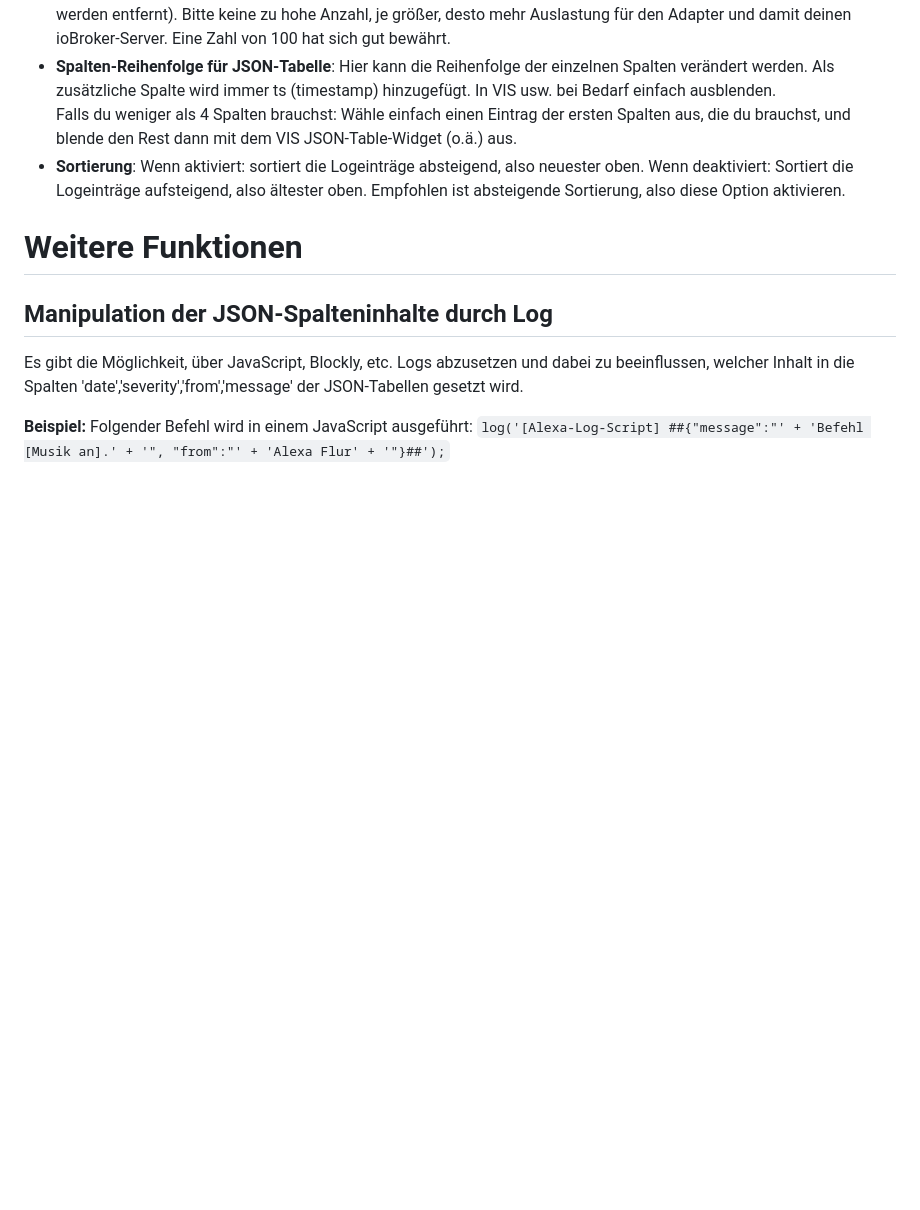
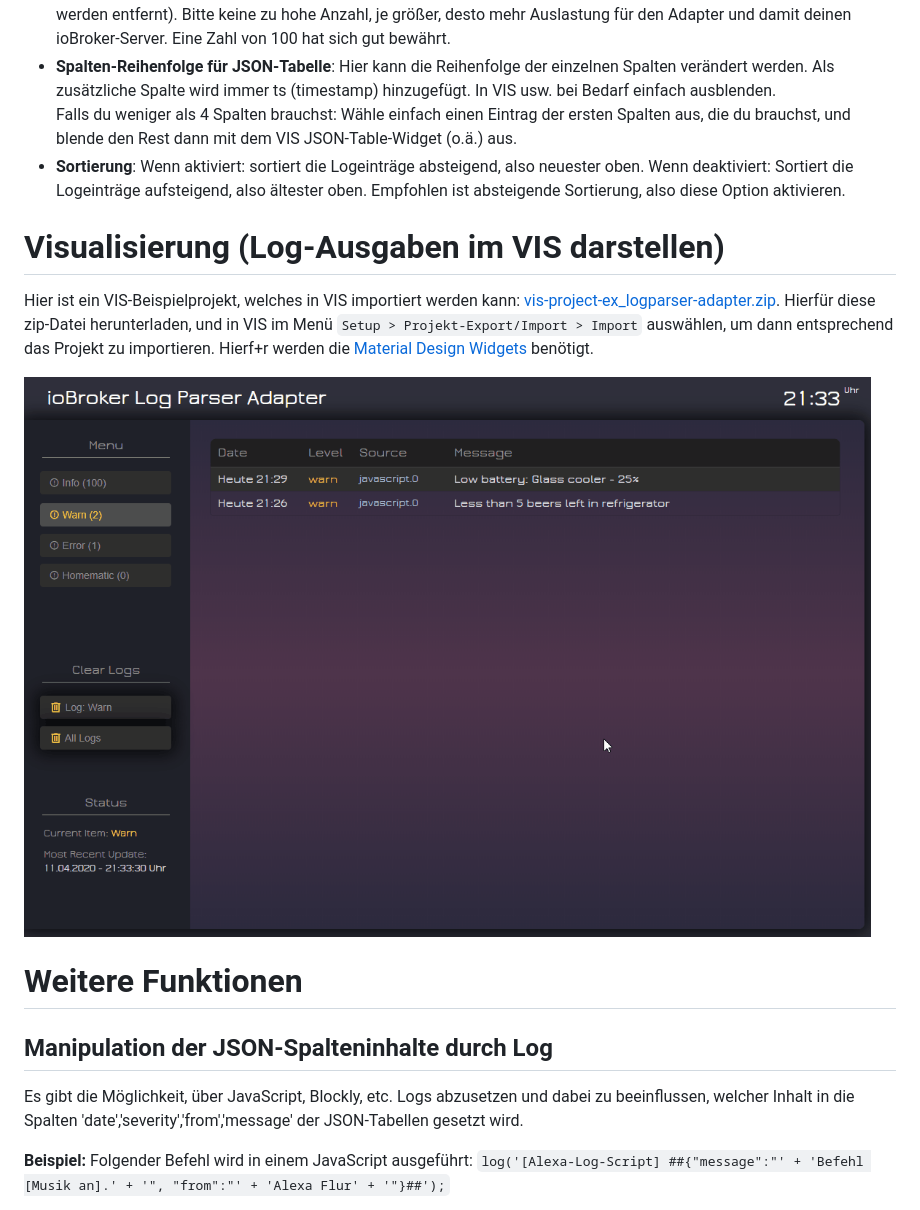
Before and after one commit to Mic-M/ioBroker.logparser, a Markdown page: docs/de/logparser.md, the part around the change. GitHub-like rendering; pictures changed too: docs/de/img/visintro.gif (added); blank space fills up the shorter version.

```diff
--- a/docs/de/logparser.md
+++ b/docs/de/logparser.md
@@ -69,6 +69,12 @@ In der Spalte "Kommentar" kannst du beliebig den jeweiligen Eintrag kommentieren
 * **Spalten-Reihenfolge für JSON-Tabelle**: Hier kann die Reihenfolge der einzelnen Spalten verändert werden. Als zusätzliche Spalte wird immer ts (timestamp) hinzugefügt. In VIS usw. bei Bedarf einfach ausblenden.<br>Falls du weniger als 4 Spalten brauchst: Wähle einfach einen Eintrag der ersten Spalten aus, die du brauchst, und blende den Rest dann mit dem VIS JSON-Table-Widget (o.ä.) aus.
 * **Sortierung**: Wenn aktiviert: sortiert die Logeinträge absteigend, also neuester oben. Wenn deaktiviert: Sortiert die Logeinträge aufsteigend, also ältester oben. Empfohlen ist absteigende Sortierung, also diese Option aktivieren.
 
+# Visualisierung (Log-Ausgaben im VIS darstellen)
+
+Hier ist ein VIS-Beispielprojekt, welches in VIS importiert werden kann: [vis-project-ex_logparser-adapter.zip](https://github.com/Mic-M/ioBroker.logparser/blob/master/accessories/vis/vis-project-ex_logparser-adapter.zip). Hierfür diese zip-Datei herunterladen, und in VIS im Menü `Setup > Projekt-Export/Import > Import` auswählen, um dann entsprechend das Projekt zu importieren. Hierf+r werden die [Material Design Widgets](https://github.com/Scrounger/ioBroker.vis-materialdesign) benötigt.
+
+![main.jpg](img/visintro.gif)
+
 
 # Weitere Funktionen
 
```
